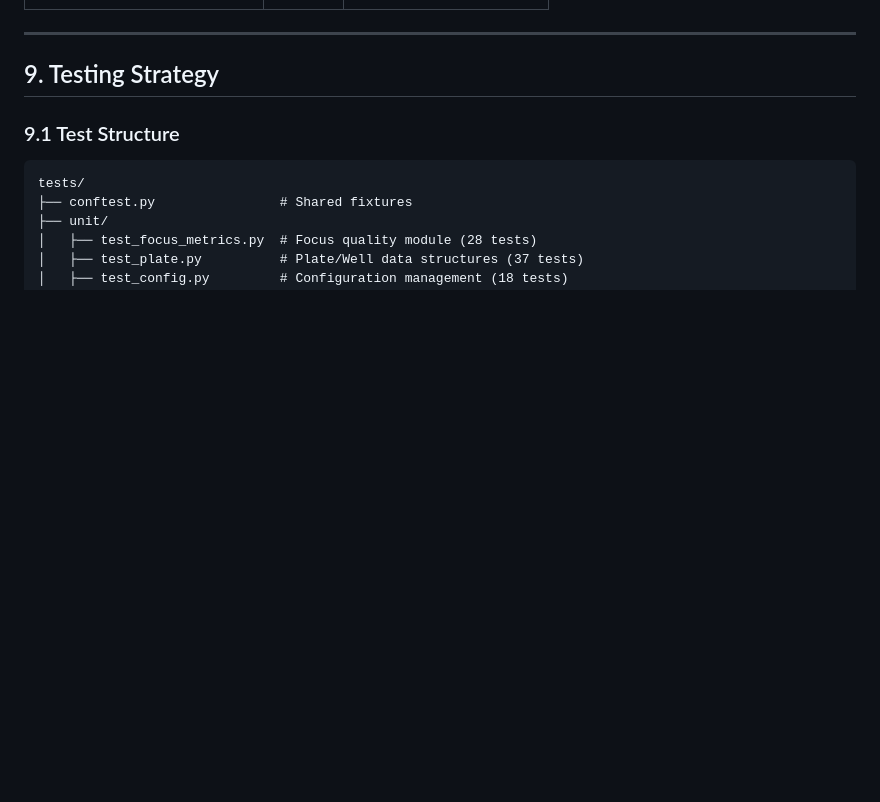
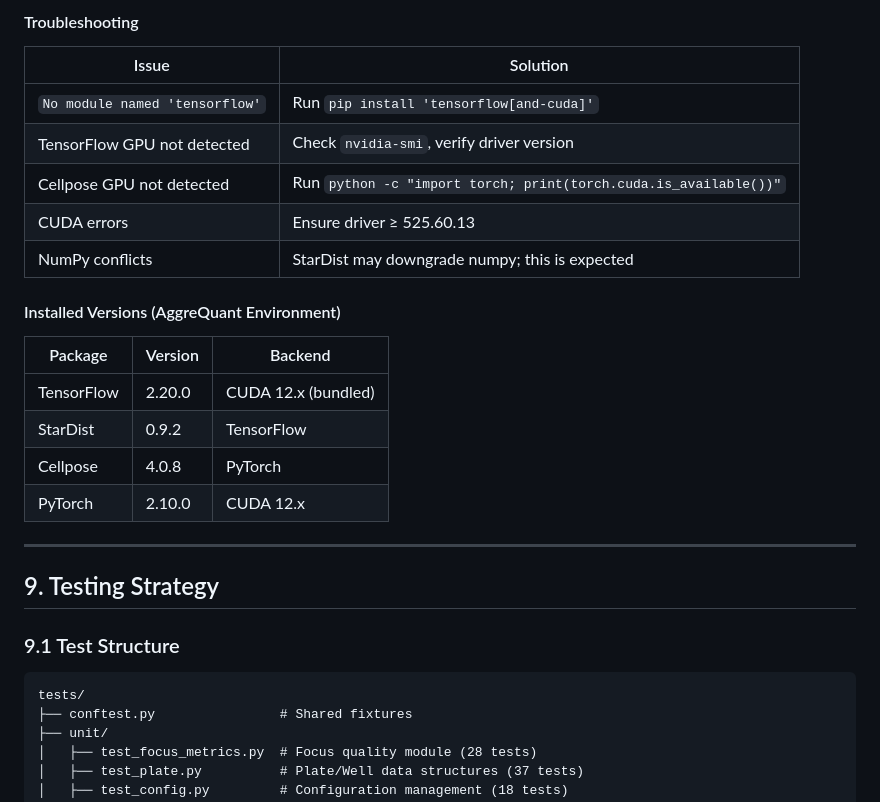
Before and after one commit to aecon/AggreQuant_v2.0, a Markdown page: PROJECT.md, the part around one of its changes. Rendered like a GitHub page; blank space fills up the shorter version.

```diff
--- a/PROJECT.md
+++ b/PROJECT.md
@@ -1336,3 +1405,21 @@ aggrequant-gui = "gui.app:main"
+#### Troubleshooting
+
+| Issue | Solution |
+|-------|----------|
+| `No module named 'tensorflow'` | Run `pip install 'tensorflow[and-cuda]'` |
+| TensorFlow GPU not detected | Check `nvidia-smi`, verify driver version |
+| Cellpose GPU not detected | Run `python -c "import torch; print(torch.cuda.is_available())"` |
+| CUDA errors | Ensure driver ≥ 525.60.13 |
+| NumPy conflicts | StarDist may downgrade numpy; this is expected |
+
+#### Installed Versions (AggreQuant Environment)
+
+| Package | Version | Backend |
+|---------|---------|---------|
+| TensorFlow | 2.20.0 | CUDA 12.x (bundled) |
+| StarDist | 0.9.2 | TensorFlow |
+| Cellpose | 4.0.8 | PyTorch |
+| PyTorch | 2.10.0 | CUDA 12.x |
 
 ---
 
```
Also changed, not shown: other parts of PROJECT.md (+69 -0 lines), README.md (+30 -4 lines).
